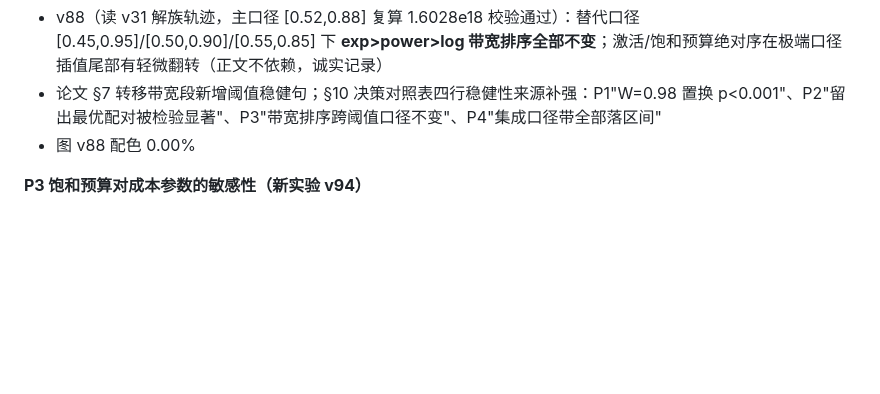
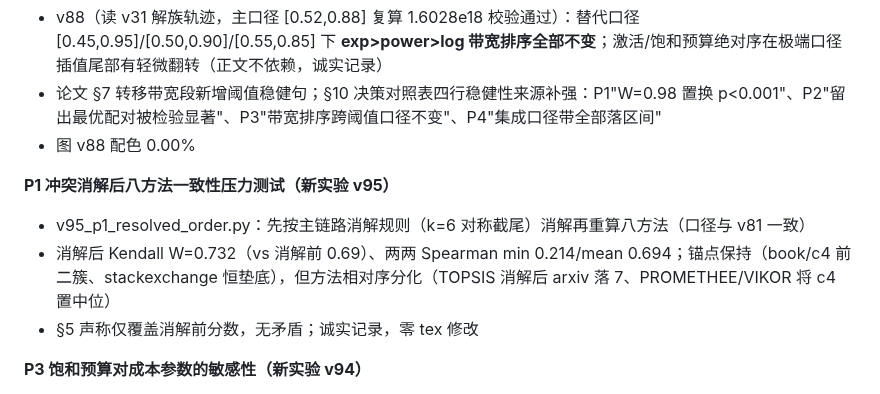
Before and after one commit to Akun-python/llm-compute-allocation-modeling, a Markdown page: README.md, the part around the change. Rendered like a GitHub page; blank space fills up the shorter version.

Commit message:
docs: README补v95变更日志条目

```diff
--- a/README.md
+++ b/README.md
@@ -96,6 +96,11 @@
 - v88（读 v31 解族轨迹，主口径 [0.52,0.88] 复算 1.6028e18 校验通过）：替代口径 [0.45,0.95]/[0.50,0.90]/[0.55,0.85] 下 **exp>power>log 带宽排序全部不变**；激活/饱和预算绝对序在极端口径插值尾部有轻微翻转（正文不依赖，诚实记录）
 - 论文 §7 转移带宽段新增阈值稳健句；§10 决策对照表四行稳健性来源补强：P1"W=0.98 置换 p<0.001"、P2"留出最优配对被检验显著"、P3"带宽排序跨阈值口径不变"、P4"集成口径带全部落区间"
 - 图 v88 配色 0.00%
+
+**P1 冲突消解后八方法一致性压力测试（新实验 v95）**
+- v95_p1_resolved_order.py：先按主链路消解规则（k=6 对称截尾）消解再重算八方法（口径与 v81 一致）
+- 消解后 Kendall W=0.732（vs 消解前 0.69）、两两 Spearman min 0.214/mean 0.694；锚点保持（book/c4 前二簇、stackexchange 恒垫底），但方法相对序分化（TOPSIS 消解后 arxiv 落 7、PROMETHEE/VIKOR 将 c4 置中位）
+- §5 声称仅覆盖消解前分数，无矛盾；诚实记录，零 tex 修改
 
 **P3 饱和预算对成本参数的敏感性（新实验 v94）**
 - v94_p3_sat_sens.py：扫描 η∈{1e-4…4e-4} × 质量成本幅度 γ_s∈{0.3,1,3}（9 配置 × 3 形式），识别激活/首饱和预算
```
